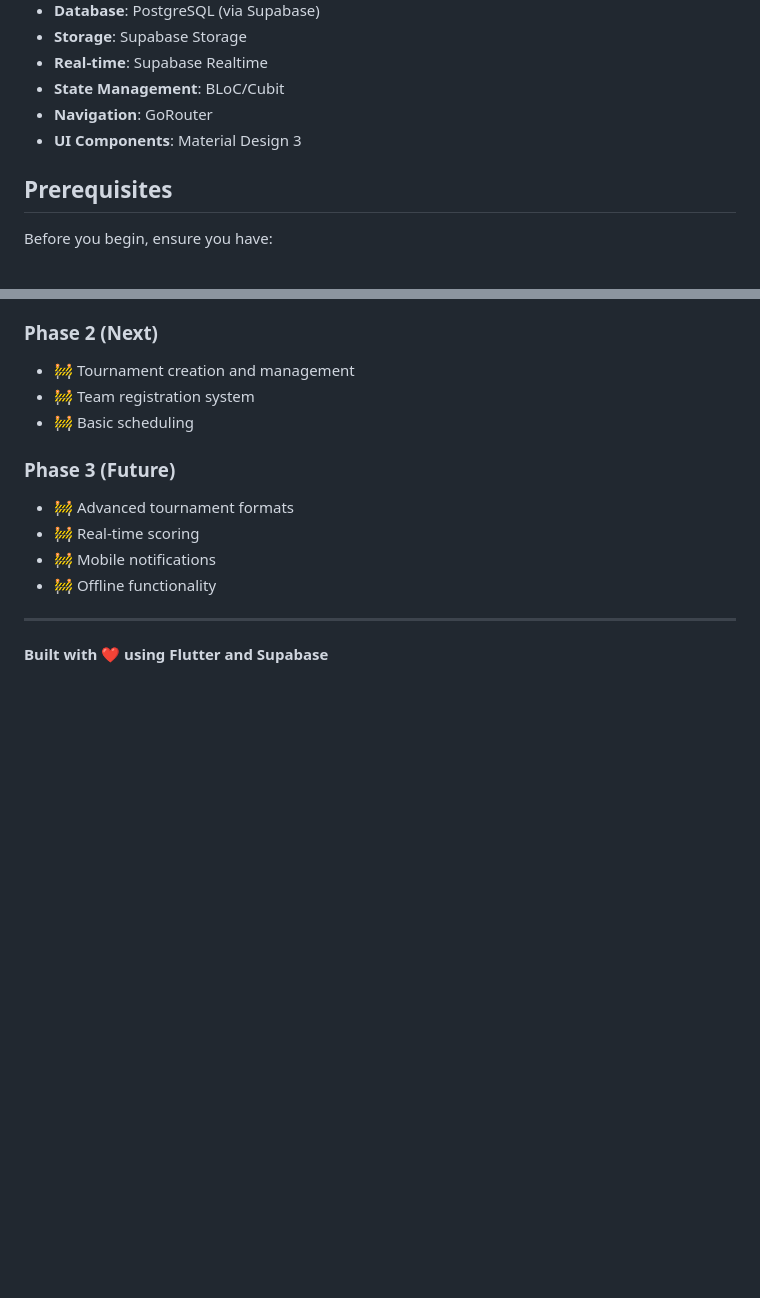
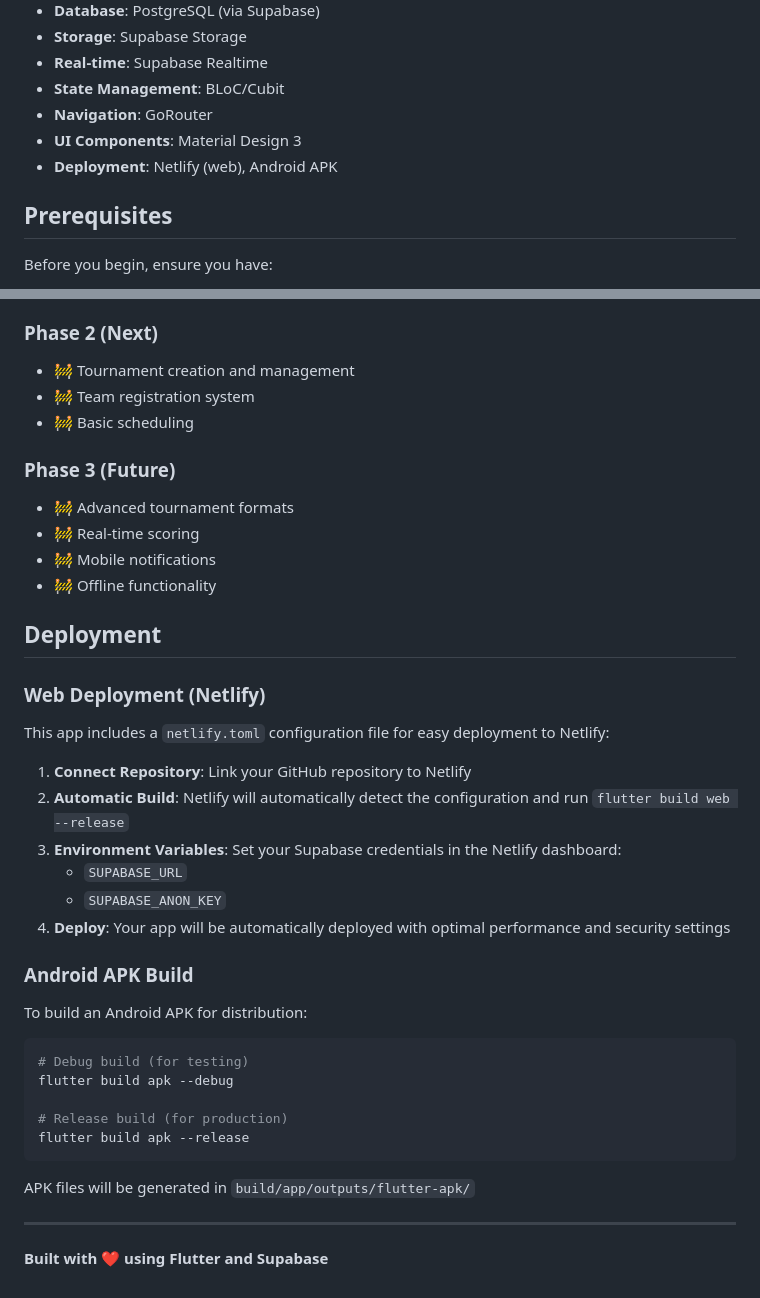
Before and after one commit to droidment/tournament, a Markdown page: README.md, 2 parts joined by grey strips. GitHub-like rendering; blank space fills up the shorter version.

Commit message:
Update README with deployment instructions for Netlify and Android APK builds

````diff
--- a/README.md
+++ b/README.md
@@ -54,6 +54,7 @@ Legend: ✅ Implemented | 🚧 In Development | ❌ Not Started
 - **State Management**: BLoC/Cubit
 - **Navigation**: GoRouter
 - **UI Components**: Material Design 3
+- **Deployment**: Netlify (web), Android APK
 
 ## Prerequisites
 
@@ -344,6 +345,33 @@ For support and questions:
 - 🚧 Mobile notifications
 - 🚧 Offline functionality
 
+## Deployment
+
+### Web Deployment (Netlify)
+
+This app includes a `netlify.toml` configuration file for easy deployment to Netlify:
+
+1. **Connect Repository**: Link your GitHub repository to Netlify
+2. **Automatic Build**: Netlify will automatically detect the configuration and run `flutter build web --release`
+3. **Environment Variables**: Set your Supabase credentials in the Netlify dashboard:
+   - `SUPABASE_URL`
+   - `SUPABASE_ANON_KEY`
+4. **Deploy**: Your app will be automatically deployed with optimal performance and security settings
+
+### Android APK Build
+
+To build an Android APK for distribution:
+
+```bash
+# Debug build (for testing)
+flutter build apk --debug
+
+# Release build (for production)
+flutter build apk --release
+```
+
+APK files will be generated in `build/app/outputs/flutter-apk/`
+
 ---
 
 **Built with ❤️ using Flutter and Supabase**
````
